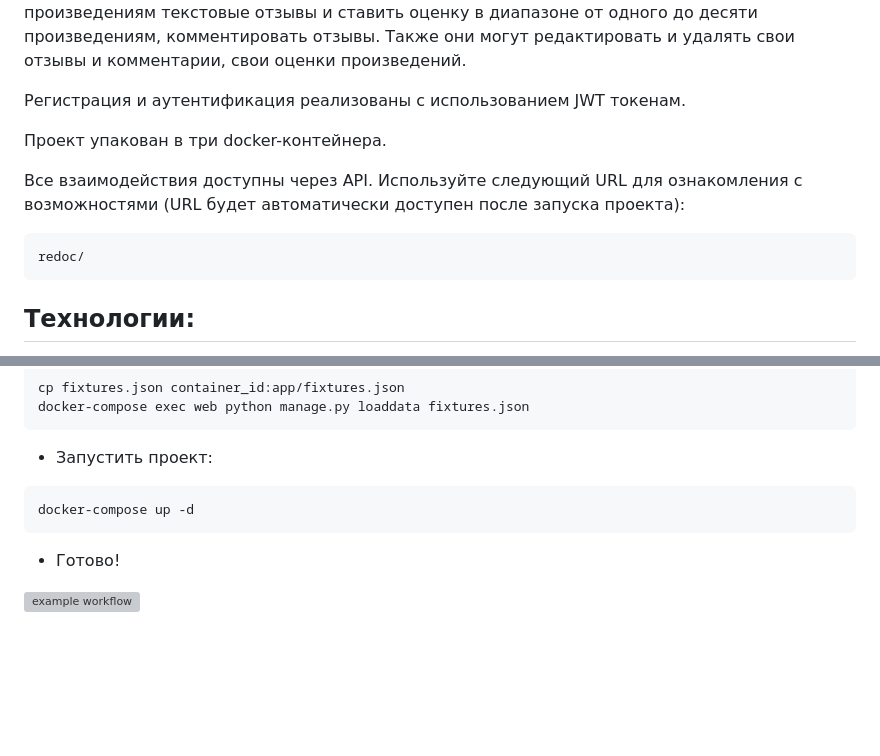
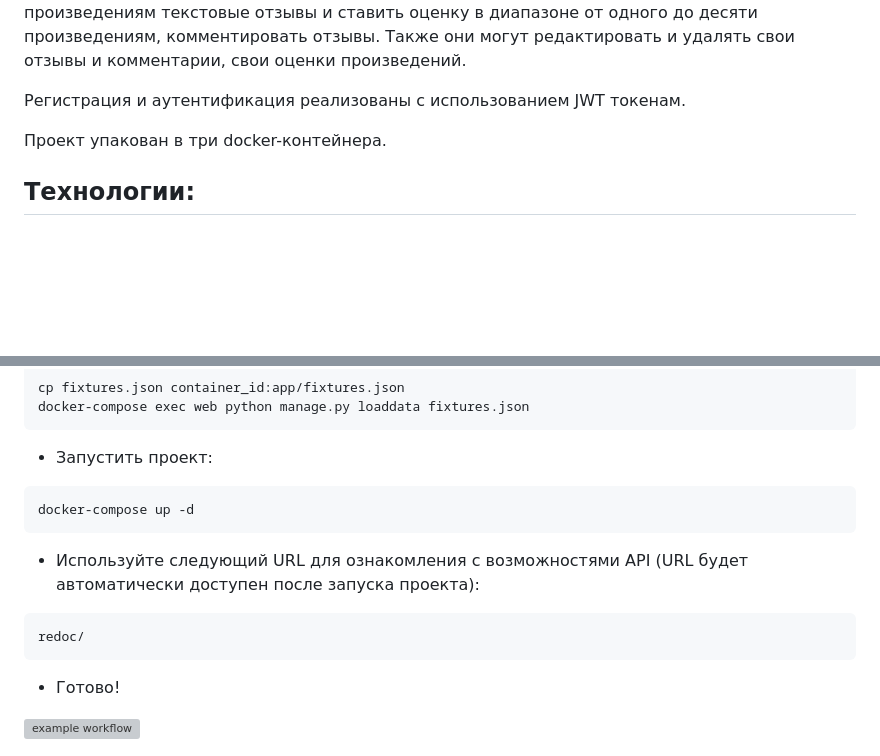
Before and after one commit to Truth711/api_yamdb, a Markdown page: README.md, 2 parts joined by grey strips. GitHub-like rendering; blank space fills up the shorter version; grey boxes are pictures that could not be loaded.

````diff
--- a/README.md
+++ b/README.md
@@ -8,10 +8,6 @@ REST API для вымышленного сайта ценителей разл
 
 Проект упакован в три docker-контейнера.
 
-Все взаимодействия доступны через API. Используйте следующий URL для ознакомления с возможностями (URL будет автоматически доступен после запуска проекта):
-```
-redoc/
-```
 ## Технологии:
 - [Django](https://www.djangoproject.com/)
 - [Django REST Framework](https://www.django-rest-framework.org)
@@ -58,6 +54,10 @@ docker-compose exec web python manage.py loaddata fixtures.json
 ```
 docker-compose up -d
 ```
+- Используйте следующий URL для ознакомления с возможностями API (URL будет автоматически доступен после запуска проекта):
+```
+redoc/
+```
 - Готово!
 
 ![example workflow](https://github.com/truth711/yamdb_final/actions/workflows/yamdb_workflow.yml/badge.svg)
````
